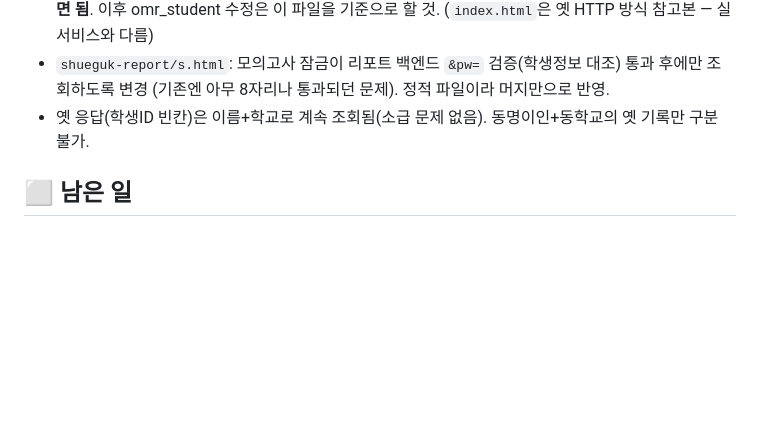
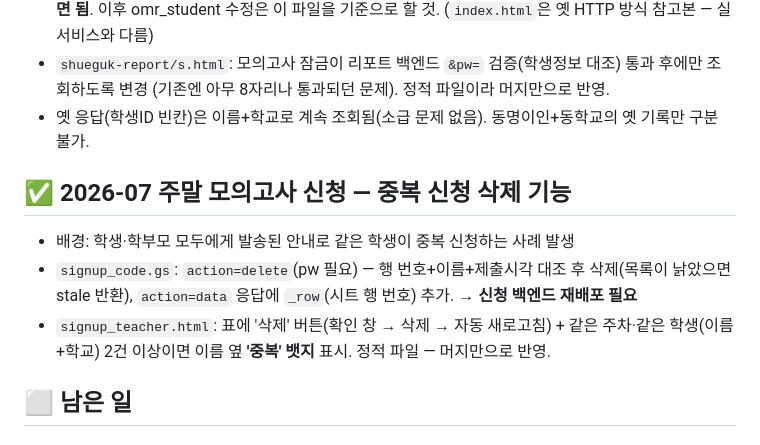
Before and after one commit to coke4497-sys/shueguk-hub, a Markdown page: 작업계획-공지시스템.md, the part around the change. Rendered like a GitHub page; blank space fills up the shorter version.

Commit message:
인계 메모: 주말 모의고사 중복 신청 삭제 기능 기록 (신청 백엔드 재배포 필요)
Co-Authored-By: Claude Fable 5 <noreply@anthropic.com>
Claude-Session: https://claude.ai/code/session_01D6Ls1Mc1PemBF1wJ6vmPKZ

```diff
--- a/작업계획-공지시스템.md
+++ b/작업계획-공지시스템.md
@@ -108,6 +108,13 @@
   (기존엔 아무 8자리나 통과되던 문제). 정적 파일이라 머지만으로 반영.
 - 옛 응답(학생ID 빈칸)은 이름+학교로 계속 조회됨(소급 문제 없음). 동명이인+동학교의 옛 기록만 구분 불가.
 
+## ✅ 2026-07 주말 모의고사 신청 — 중복 신청 삭제 기능
+- 배경: 학생·학부모 모두에게 발송된 안내로 같은 학생이 중복 신청하는 사례 발생
+- `signup_code.gs`: `action=delete`(pw 필요) — 행 번호+이름+제출시각 대조 후 삭제(목록이 낡았으면 stale 반환),
+  `action=data` 응답에 `_row`(시트 행 번호) 추가. **→ 신청 백엔드 재배포 필요**
+- `signup_teacher.html`: 표에 '삭제' 버튼(확인 창 → 삭제 → 자동 새로고침) +
+  같은 주차·같은 학생(이름+학교) 2건 이상이면 이름 옆 **'중복' 뱃지** 표시. 정적 파일 — 머지만으로 반영.
+
 ## ⬜ 남은 일
 
 ### (선택) 주말 모의고사 배정·관리 — H WORK/클리닉 템플릿 복제
```
